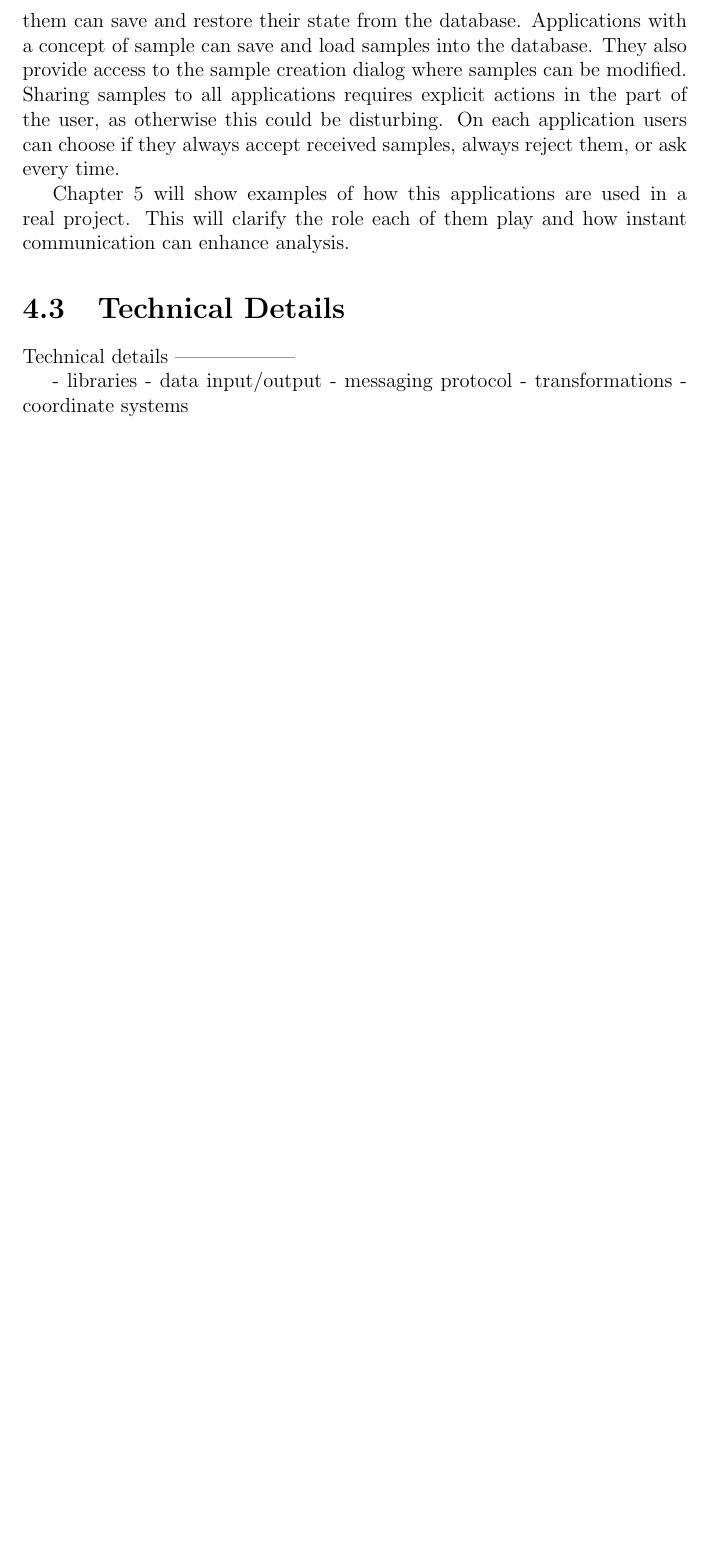
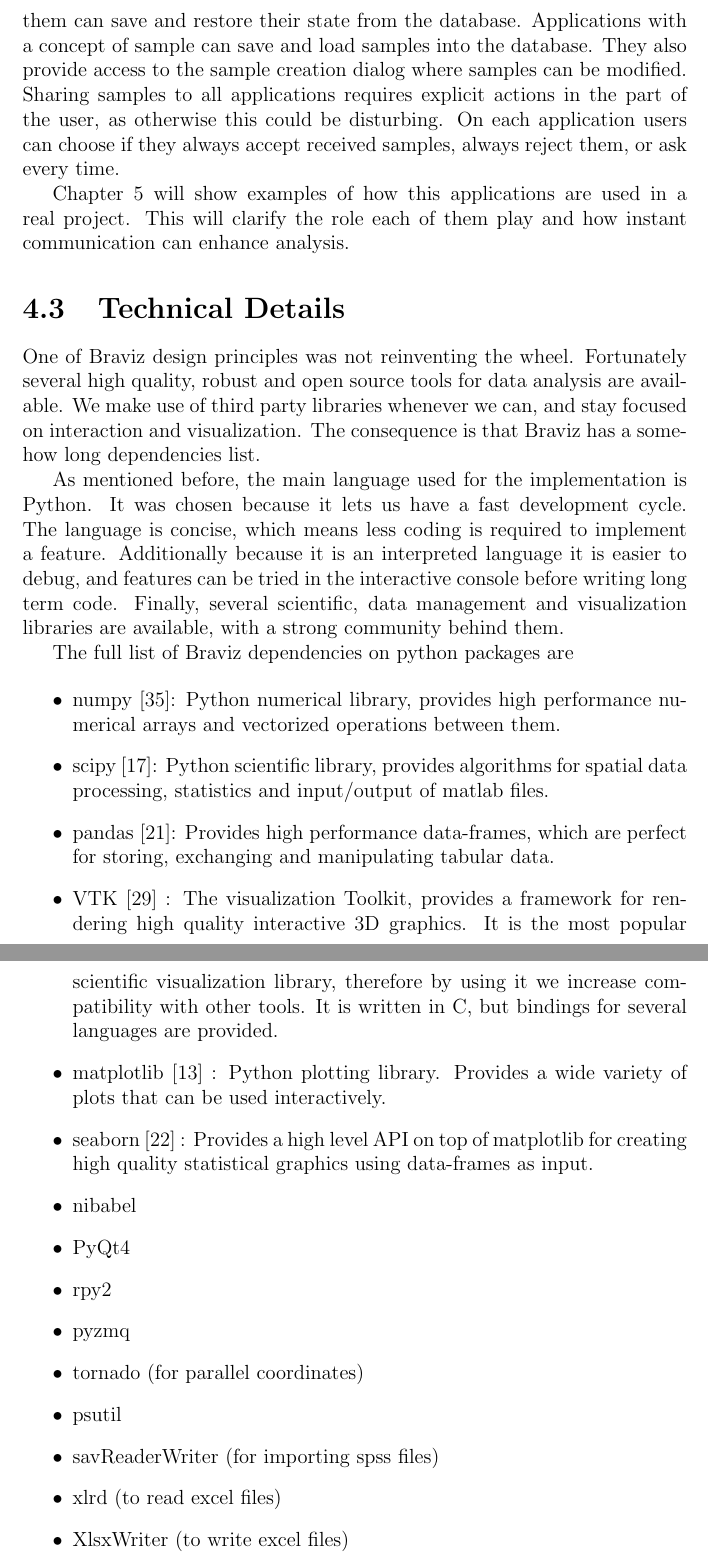
Before and after one commit to diego0020/disertation, a LaTeX thesis (main.tex, which reads 03_braviz.tex): part of page 82 of 92 before the commit and two parts of pages 82 and 83 of 93 after it, the two joined at a grey line, cut so that both start at the same text, the shorter picture padded with empty space. Compiled offline with pdfLaTeX.

Commit message:
libraries

```diff
--- a/03_braviz.tex
+++ b/03_braviz.tex
@@ -451,12 +451,41 @@
 
 \label{sec_tech}
 
-Technical details
-------------------
+%Technical details
+%------------------
 
-- libraries
-- data input/output
-- messaging protocol
-- transformations
-- coordinate systems
-% Dibujo esquema base de datos
+%- libraries
+
+One of Braviz design principles was not reinventing the wheel. Fortunately several high quality, robust and open source tools for data analysis are available. We make use of third party libraries whenever we can, and stay focused on interaction and visualization. The consequence is that Braviz has a somehow long dependencies list.
+
+As mentioned before, the main language used for the implementation is Python. It was chosen because it lets us have a fast development cycle. The language is concise, which means less coding is required to implement a feature. Additionally because it is an interpreted language it is easier to debug, and features can be tried in the interactive console before writing long term code. Finally, several scientific, data management and visualization libraries are available, with a strong community behind them.
+
+The full list of Braviz dependencies on python packages are
+
+\begin{itemize}
+\item numpy \autocite{van_der_walt_numpy_2011}: Python numerical library, provides high performance numerical arrays and vectorized operations between them.
+\item scipy \autocite{jones_scipy:_2001}: Python scientific library, provides algorithms for spatial data processing, statistics and input/output of matlab files.
+\item pandas \autocite{mckinney_data_2010}: Provides high performance data-frames, which are perfect for storing, exchanging and manipulating tabular data.
+\item VTK \autocite{schroeder_vtk_1998} : The visualization Toolkit, provides a framework for rendering high quality interactive 3D graphics. It is the most popular scientific visualization library, therefore by using it we increase compatibility with other tools. It is written in C, but bindings for several languages are provided.
+\item matplotlib \autocite{hunter_matplotlib:_2007} : Python plotting library. Provides a wide variety of plots that can be used interactively.
+\item seaborn \autocite{michael_waskom_seaborn:_2015} : Provides a high level API on top of matplotlib for creating high quality statistical graphics using data-frames as input.
+\item nibabel
+\item PyQt4
+\item rpy2
+\item pyzmq
+\item tornado (for parallel coordinates)
+\item psutil
+\item savReaderWriter (for importing spss files)
+\item xlrd (to read excel files)
+\item XlsxWriter (to write excel files)
+\end{itemize}
+
+% Data preprocessing
+
+%- data input/output
+%- transformations
+%- coordinate systems
+
+
+%- messaging protocol
+%  Dibujo esquema base de datos
```
